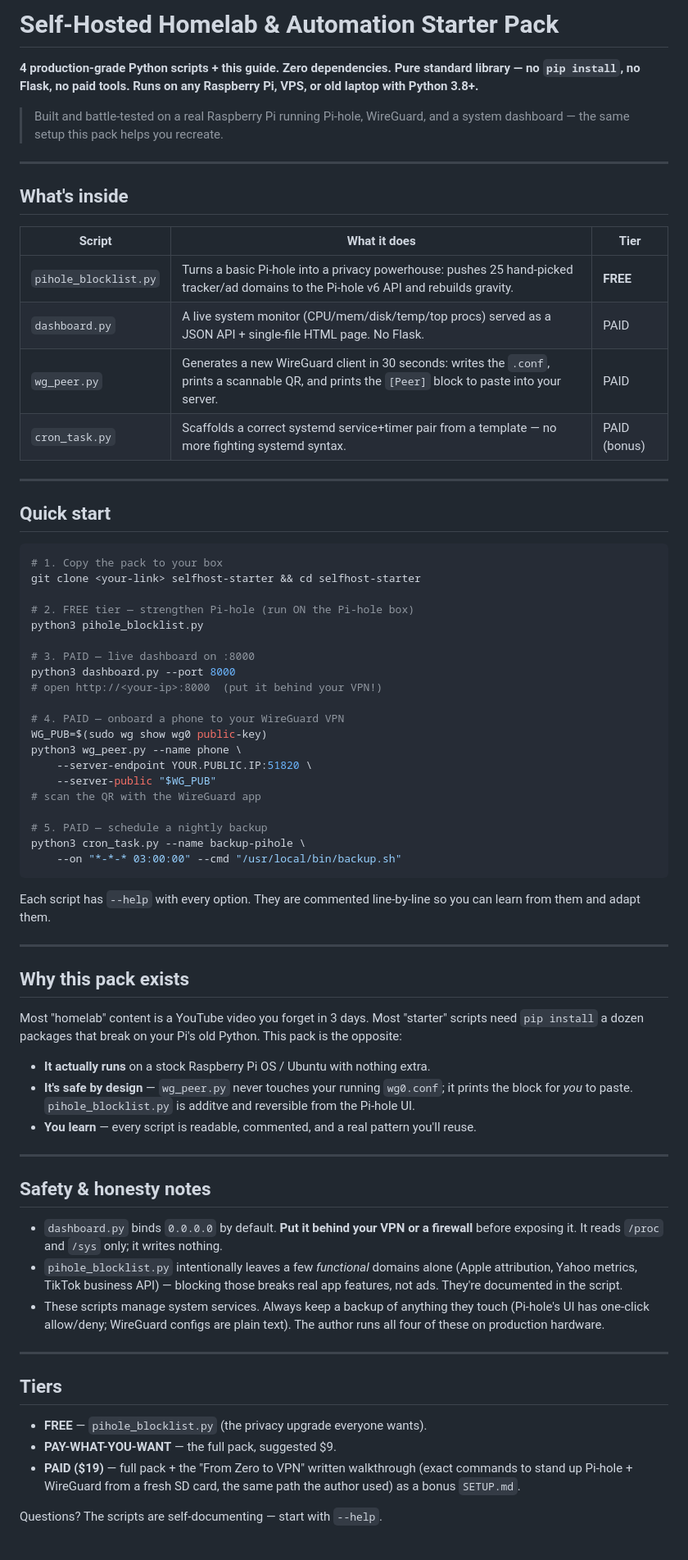
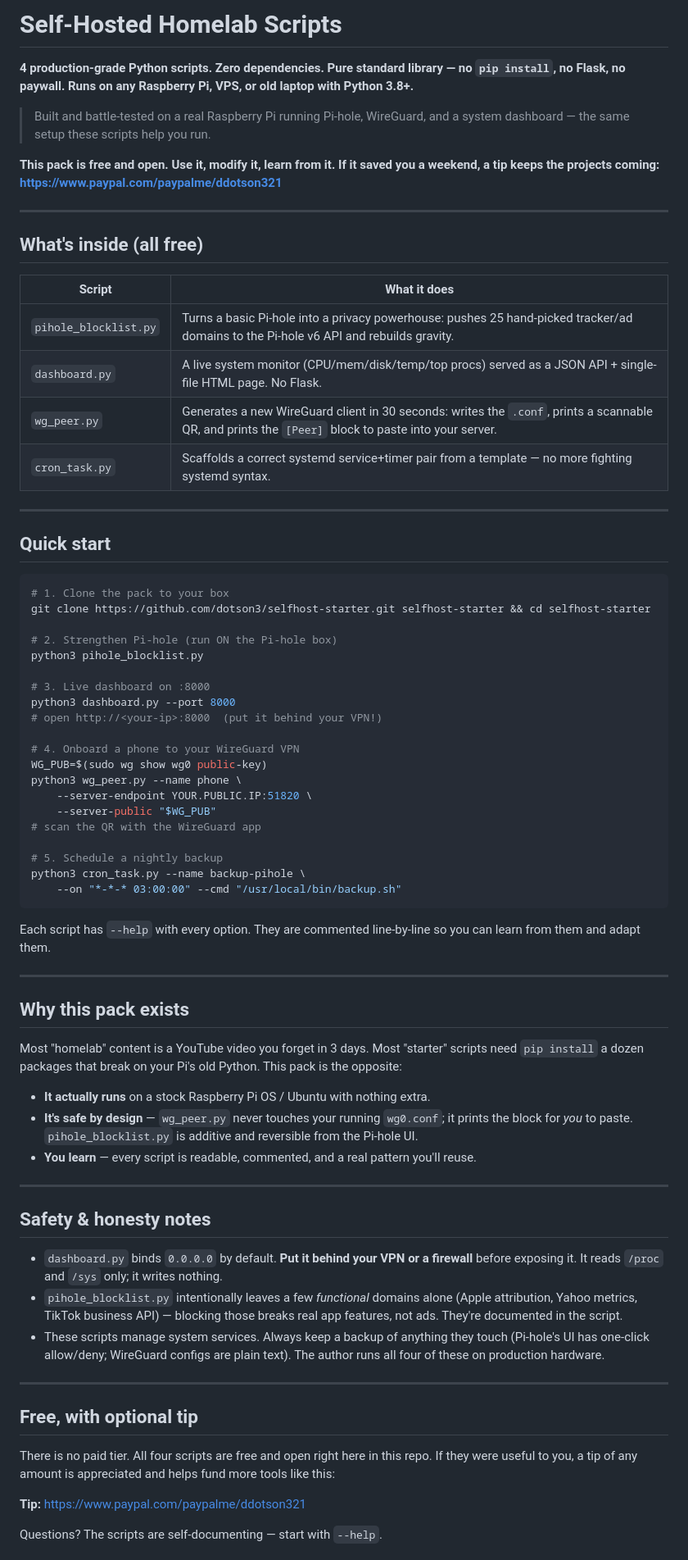
Before and after one commit to dotson3/selfhost-starter, a Markdown page: README.md, the part around one of its changes. Shown at 82% size. Drawn GitHub-style.

Commit message:
Fix README to match tip model: all scripts free, real clone URL, PayPal tip (no Gumroad/PAID)

````diff
--- a/README.md
+++ b/README.md
@@ -1,46 +1,49 @@
-# Self-Hosted Homelab & Automation Starter Pack
+# Self-Hosted Homelab Scripts
 
-**4 production-grade Python scripts + this guide. Zero dependencies. Pure standard
-library — no `pip install`, no Flask, no paid tools. Runs on any
-Raspberry Pi, VPS, or old laptop with Python 3.8+.**
+**4 production-grade Python scripts. Zero dependencies. Pure standard library —
+no `pip install`, no Flask, no paywall. Runs on any Raspberry Pi, VPS, or old
+laptop with Python 3.8+.**
 
 > Built and battle-tested on a real Raspberry Pi running Pi-hole, WireGuard,
-> and a system dashboard — the same setup this pack helps you recreate.
+> and a system dashboard — the same setup these scripts help you run.
+
+**This pack is free and open. Use it, modify it, learn from it. If it saved you
+a weekend, a tip keeps the projects coming: https://www.paypal.com/paypalme/ddotson321**
 
 ---
 
-## What's inside
+## What's inside (all free)
 
-| Script | What it does | Tier |
-|---|---|---|
-| `pihole_blocklist.py` | Turns a basic Pi-hole into a privacy powerhouse: pushes 25 hand-picked tracker/ad domains to the Pi-hole v6 API and rebuilds gravity. | **FREE** |
-| `dashboard.py` | A live system monitor (CPU/mem/disk/temp/top procs) served as a JSON API + single-file HTML page. No Flask. | PAID |
-| `wg_peer.py` | Generates a new WireGuard client in 30 seconds: writes the `.conf`, prints a scannable QR, and prints the `[Peer]` block to paste into your server. | PAID |
-| `cron_task.py` | Scaffolds a correct systemd service+timer pair from a template — no more fighting systemd syntax. | PAID (bonus) |
+| Script | What it does |
+|---|---|
+| `pihole_blocklist.py` | Turns a basic Pi-hole into a privacy powerhouse: pushes 25 hand-picked tracker/ad domains to the Pi-hole v6 API and rebuilds gravity. |
+| `dashboard.py` | A live system monitor (CPU/mem/disk/temp/top procs) served as a JSON API + single-file HTML page. No Flask. |
+| `wg_peer.py` | Generates a new WireGuard client in 30 seconds: writes the `.conf`, prints a scannable QR, and prints the `[Peer]` block to paste into your server. |
+| `cron_task.py` | Scaffolds a correct systemd service+timer pair from a template — no more fighting systemd syntax. |
 
 ---
 
 ## Quick start
 
 ```bash
-# 1. Copy the pack to your box
-git clone <your-link> selfhost-starter && cd selfhost-starter
+# 1. Clone the pack to your box
+git clone https://github.com/dotson3/selfhost-starter.git selfhost-starter && cd selfhost-starter
 
-# 2. FREE tier — strengthen Pi-hole (run ON the Pi-hole box)
+# 2. Strengthen Pi-hole (run ON the Pi-hole box)
 python3 pihole_blocklist.py
 
-# 3. PAID — live dashboard on :8000
+# 3. Live dashboard on :8000
 python3 dashboard.py --port 8000
 # open http://<your-ip>:8000  (put it behind your VPN!)
 
-# 4. PAID — onboard a phone to your WireGuard VPN
+# 4. Onboard a phone to your WireGuard VPN
 WG_PUB=$(sudo wg show wg0 public-key)
 python3 wg_peer.py --name phone \
     --server-endpoint YOUR.PUBLIC.IP:51820 \
     --server-public "$WG_PUB"
 # scan the QR with the WireGuard app
 
-# 5. PAID — schedule a nightly backup
+# 5. Schedule a nightly backup
 python3 cron_task.py --name backup-pihole \
     --on "*-*-* 03:00:00" --cmd "/usr/local/bin/backup.sh"
 ```
@@ -59,7 +62,7 @@ Pi's old Python. This pack is the opposite:
 - **It actually runs** on a stock Raspberry Pi OS / Ubuntu with nothing extra.
 - **It's safe by design** — `wg_peer.py` never touches your running
   `wg0.conf`; it prints the block for *you* to paste. `pihole_blocklist.py`
-  is additve and reversible from the Pi-hole UI.
+  is additive and reversible from the Pi-hole UI.
 - **You learn** — every script is readable, commented, and a real pattern
   you'll reuse.
 
@@ -79,12 +82,12 @@ Pi's old Python. This pack is the opposite:
 
 ---
 
-## Tiers
+## Free, with optional tip
 
-- **FREE** — `pihole_blocklist.py` (the privacy upgrade everyone wants).
-- **PAY-WHAT-YOU-WANT** — the full pack, suggested $9.
-- **PAID ($19)** — full pack + the "From Zero to VPN" written walkthrough
-  (exact commands to stand up Pi-hole + WireGuard from a fresh SD card,
-  the same path the author used) as a bonus `SETUP.md`.
+There is no paid tier. All four scripts are free and open right here in this
+repo. If they were useful to you, a tip of any amount is appreciated and
+helps fund more tools like this:
+
+**Tip:** https://www.paypal.com/paypalme/ddotson321
 
 Questions? The scripts are self-documenting — start with `--help`.
````
Also changed, not shown: other parts of README.md (+0 -7 lines).
